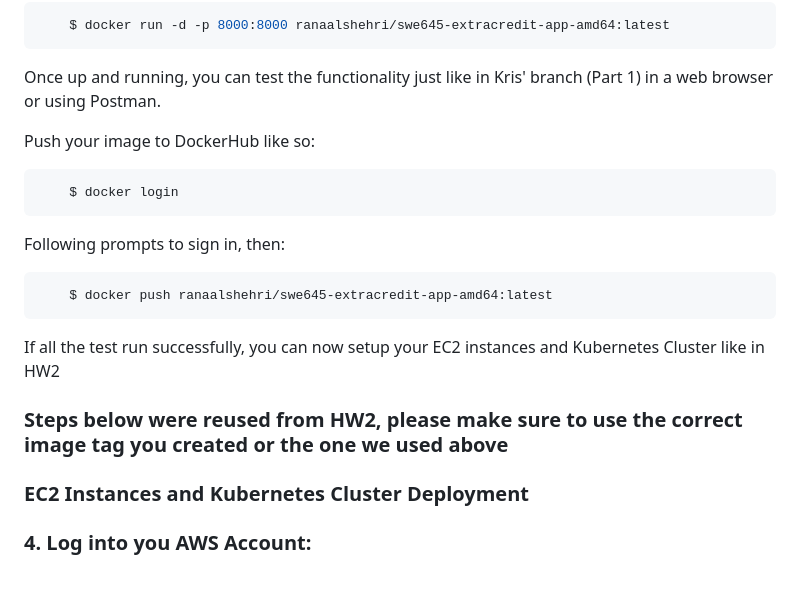
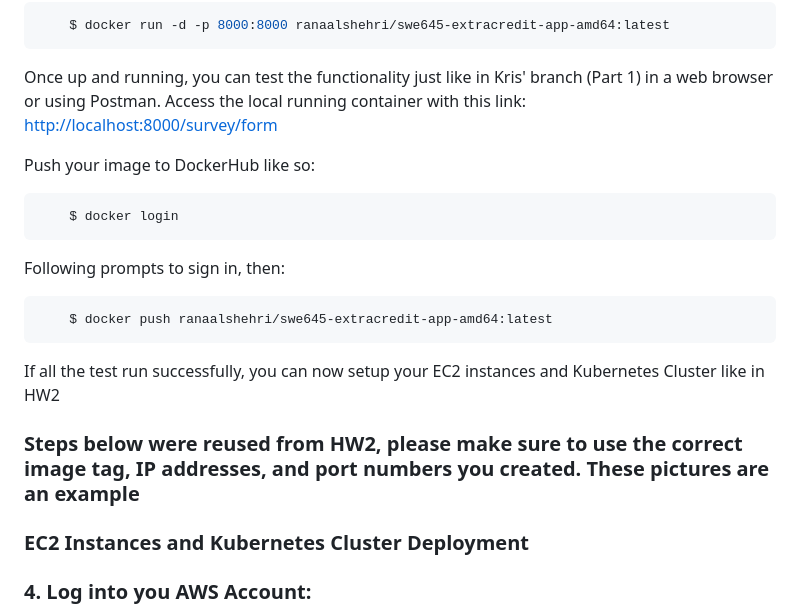
Before and after one commit to krisnguyenn2020/SWE645-Extra-Credit, a Markdown page: README.md, the part around one of its changes. GitHub-like rendering; blank space fills up the shorter version.

````diff
--- a/README.md
+++ b/README.md
@@ -52,6 +51,7 @@ To test the application locally, you can run the image in a container like so:
 ```
 
 Once up and running, you can test the functionality just like in Kris' branch (Part 1) in a web browser or using Postman.
+Access the local running container with this link: [http://localhost:8000/survey/form](http://localhost:8000/survey/form)
 
 Push your image to DockerHub like so:
 ```shell
@@ -64,7 +64,7 @@ Following prompts to sign in, then:
 
 If all the test run successfully, you can now setup your EC2 instances and Kubernetes Cluster like in HW2
 
-### **Steps below were reused from HW2, please make sure to use the correct image tag you created or the one we used above**
+### **Steps below were reused from HW2, please make sure to use the correct image tag, IP addresses, and port numbers you created. These pictures are an example**
 
 ### EC2 Instances and Kubernetes Cluster Deployment
 ### 4. Log into you AWS Account:
````
Also changed, not shown: other parts of README.md (+8 -8 lines), images/pic23.png, images/pic24.png, images/pic27.png, images/pic28.png, images/pic37.png.
